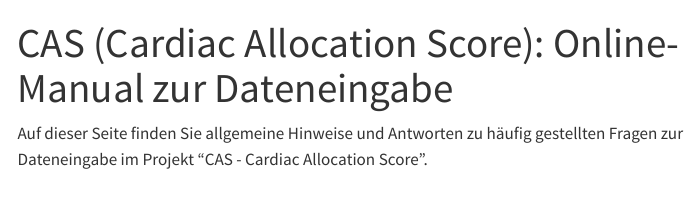
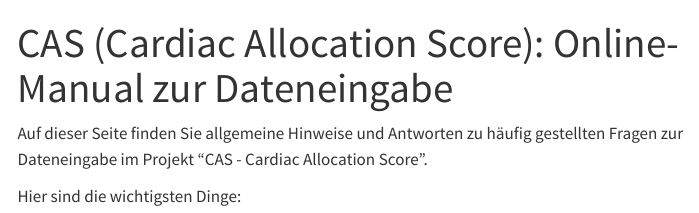
Before and after one commit to clinicalbiometrics/cas, a Quarto document (index.qmd): the page in a window 1100 px wide, from its top. Rendered offline with R 4.5, knitr and Pandoc in place of Quarto, with nearby package versions; menus at the side of the page are left out.

Commit message:
eine Zeile hingefügt

```diff
--- a/index.qmd
+++ b/index.qmd
@@ -3,3 +3,5 @@ title: "CAS (Cardiac Allocation Score): Online-Manual zur Dateneingabe"
 ---
 
 Auf dieser Seite finden Sie allgemeine Hinweise und Antworten zu häufig gestellten Fragen zur Dateneingabe im Projekt "CAS - Cardiac Allocation Score".
+
+Hier sind die wichtigsten Dinge:
```
Also changed, not shown: docs/search.json, 1 other file.
